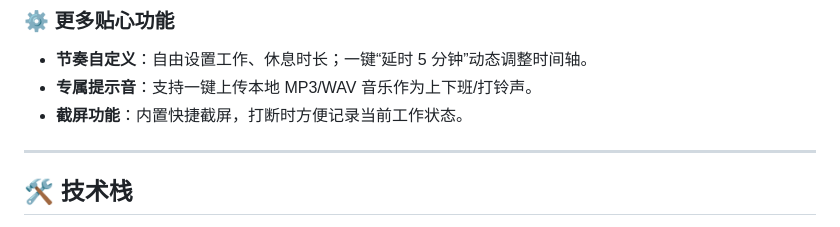
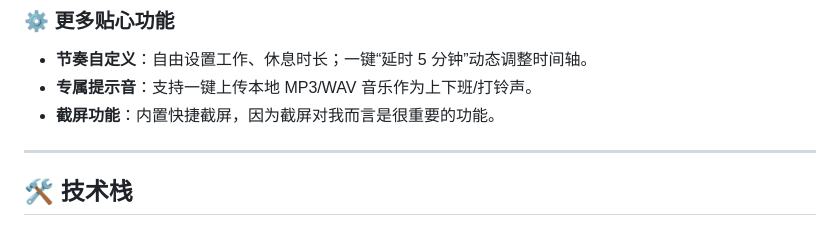
Before and after one commit to mary984593909-ctrl/MyFocusApp, a Markdown page: README.md, the part around the change. Rendered like a GitHub page.

```diff
--- a/README.md
+++ b/README.md
@@ -61,7 +61,7 @@
 ### ⚙️ 更多贴心功能
 - **节奏自定义**：自由设置工作、休息时长；一键“延时 5 分钟”动态调整时间轴。
 - **专属提示音**：支持一键上传本地 MP3/WAV 音乐作为上下班/打铃声。
-- **截屏功能**：内置快捷截屏，打断时方便记录当前工作状态。
+- **截屏功能**：内置快捷截屏，因为截屏对我而言是很重要的功能。
 
 
 ---
```
